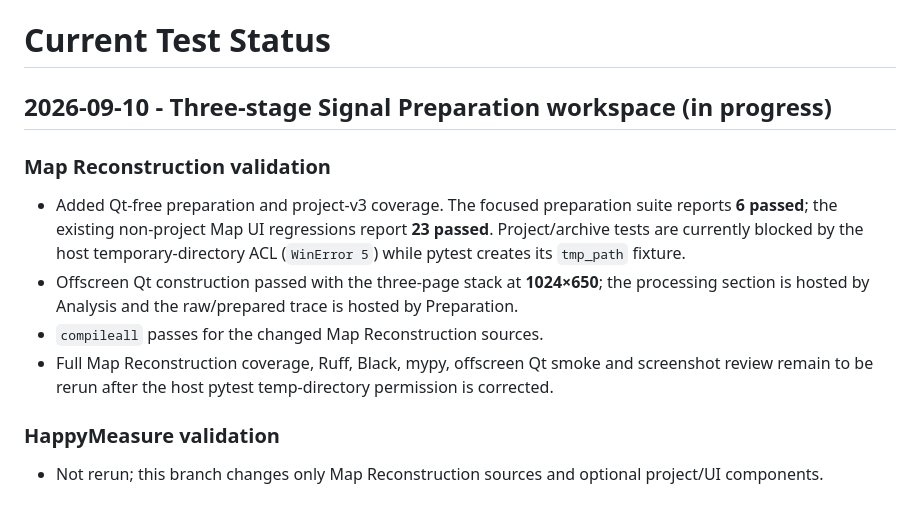
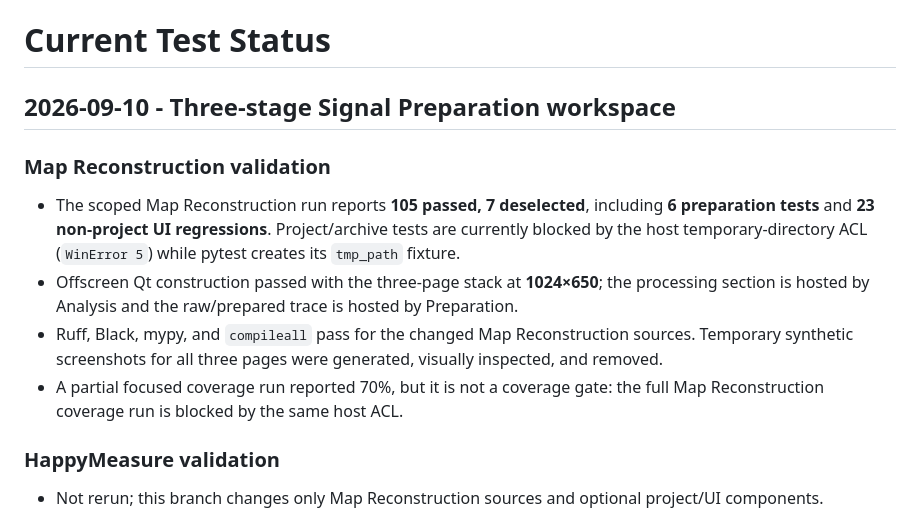
Before and after one commit to Xiaolong-6/HappyMeasure, a Markdown page: docs/TESTED_CURRENT.md, the part around the change. GitHub-like rendering.

Commit message:
docs: record scoped three-stage validation

```diff
--- a/docs/TESTED_CURRENT.md
+++ b/docs/TESTED_CURRENT.md
@@ -1,21 +1,21 @@
 # Current Test Status
 
-## 2026-09-10 - Three-stage Signal Preparation workspace (in progress)
+## 2026-09-10 - Three-stage Signal Preparation workspace
 
 ### Map Reconstruction validation
 
-- Added Qt-free preparation and project-v3 coverage. The focused preparation
-  suite reports **6 passed**; the existing non-project Map UI regressions report
-  **23 passed**. Project/archive tests are currently blocked by the host
-  temporary-directory ACL (`WinError 5`) while pytest creates its `tmp_path`
-  fixture.
+- The scoped Map Reconstruction run reports **105 passed, 7 deselected**,
+  including **6 preparation tests** and **23 non-project UI regressions**.
+  Project/archive tests are currently blocked by the host temporary-directory
+  ACL (`WinError 5`) while pytest creates its `tmp_path` fixture.
 - Offscreen Qt construction passed with the three-page stack at **1024×650**;
   the processing section is hosted by Analysis and the raw/prepared trace is
   hosted by Preparation.
-- `compileall` passes for the changed Map Reconstruction sources.
-- Full Map Reconstruction coverage, Ruff, Black, mypy, offscreen Qt smoke and
-  screenshot review remain to be rerun after the host pytest temp-directory
-  permission is corrected.
+- Ruff, Black, mypy, and `compileall` pass for the changed Map Reconstruction
+  sources. Temporary synthetic screenshots for all three pages were generated,
+  visually inspected, and removed.
+- A partial focused coverage run reported 70%, but it is not a coverage gate:
+  the full Map Reconstruction coverage run is blocked by the same host ACL.
 
 ### HappyMeasure validation
 
```
